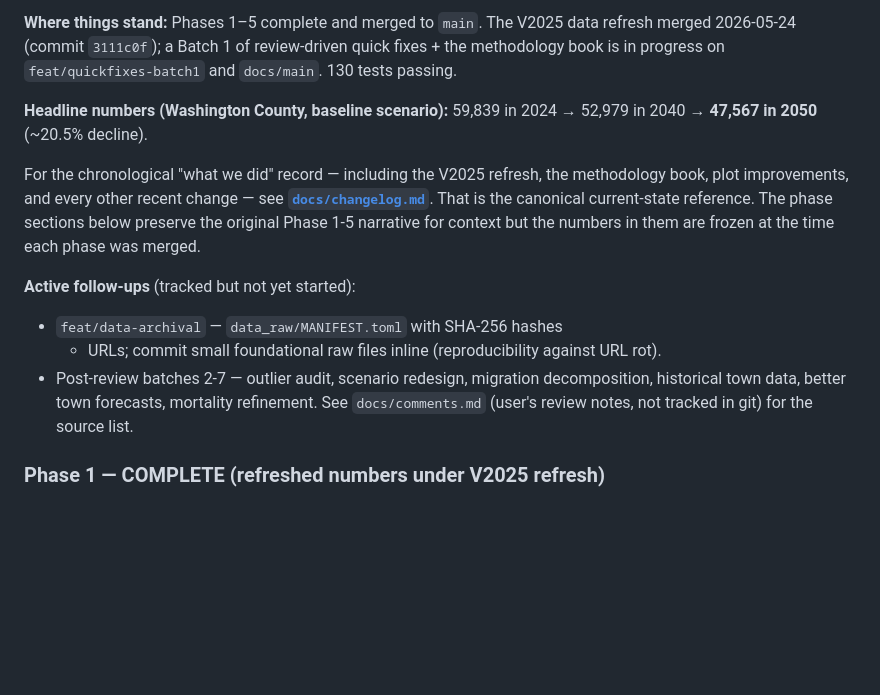
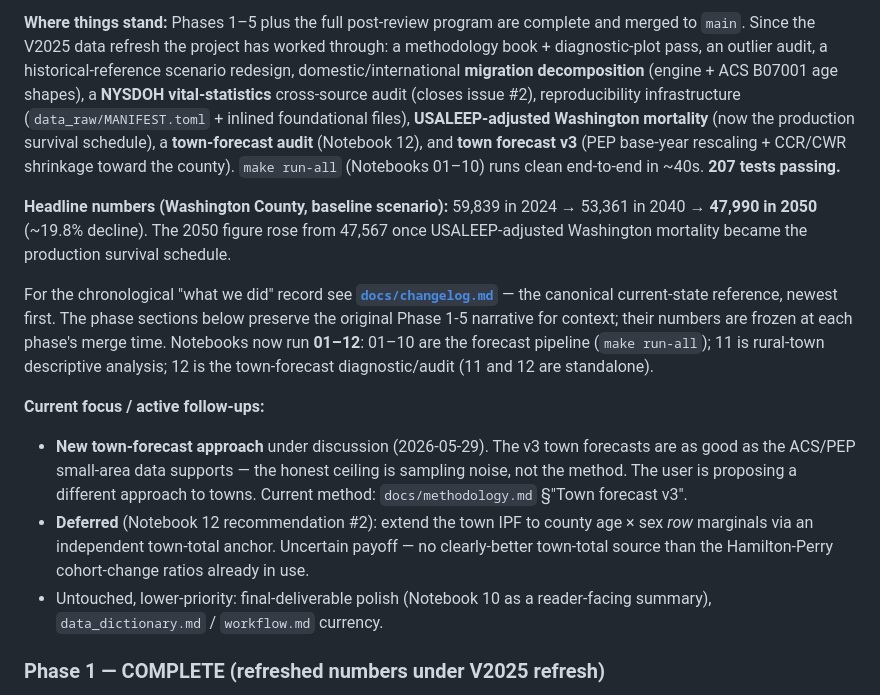
Before and after one commit to donboyd5/popfc, a Markdown page: docs/planning.md, the part around one of its changes. Rendered like a GitHub page; blank space fills up the shorter version.

```diff
--- a/docs/planning.md
+++ b/docs/planning.md
@@ -54,27 +54,42 @@ raw data lives in `data_raw/` (fetched via the download pipeline).
 
-**Where things stand:** Phases 1–5 complete and merged to `main`. The
-V2025 data refresh merged 2026-05-24 (commit `3111c0f`); a Batch 1 of
-review-driven quick fixes + the methodology book is in progress on
-`feat/quickfixes-batch1` and `docs/main`. 130 tests passing.
+**Where things stand:** Phases 1–5 plus the full post-review program are
+complete and merged to `main`. Since the V2025 data refresh the project
+has worked through: a methodology book + diagnostic-plot pass, an outlier
+audit, a historical-reference scenario redesign, domestic/international
+**migration decomposition** (engine + ACS B07001 age shapes), a **NYSDOH
+vital-statistics** cross-source audit (closes issue #2), reproducibility
+infrastructure (`data_raw/MANIFEST.toml` + inlined foundational files),
+**USALEEP-adjusted Washington mortality** (now the production survival
+schedule), a **town-forecast audit** (Notebook 12), and **town forecast
+v3** (PEP base-year rescaling + CCR/CWR shrinkage toward the county).
+`make run-all` (Notebooks 01–10) runs clean end-to-end in ~40s.
+**207 tests passing.**
 
 **Headline numbers (Washington County, baseline scenario):** 59,839 in
-2024 → 52,979 in 2040 → **47,567 in 2050** (~20.5% decline).
+2024 → 53,361 in 2040 → **47,990 in 2050** (~19.8% decline). The 2050
+figure rose from 47,567 once USALEEP-adjusted Washington mortality
+became the production survival schedule.
 
-For the chronological "what we did" record — including the V2025
-refresh, the methodology book, plot improvements, and every other
-recent change — see **[`docs/changelog.md`](changelog.md)**. That is
-the canonical current-state reference. The phase sections below
-preserve the original Phase 1-5 narrative for context but the
-numbers in them are frozen at the time each phase was merged.
+For the chronological "what we did" record see
+**[`docs/changelog.md`](changelog.md)** — the canonical current-state
+reference, newest first. The phase sections below preserve the original
+Phase 1-5 narrative for context; their numbers are frozen at each
+phase's merge time. Notebooks now run **01–12**: 01–10 are the forecast
+pipeline (`make run-all`); 11 is rural-town descriptive analysis; 12 is
+the town-forecast diagnostic/audit (11 and 12 are standalone).
 
-**Active follow-ups** (tracked but not yet started):
-- `feat/data-archival` — `data_raw/MANIFEST.toml` with SHA-256 hashes
-  + URLs; commit small foundational raw files inline (reproducibility
-  against URL rot).
-- Post-review batches 2-7 — outlier audit, scenario redesign,
-  migration decomposition, historical town data, better town
-  forecasts, mortality refinement. See `docs/comments.md` (user's
-  review notes, not tracked in git) for the source list.
+**Current focus / active follow-ups:**
+- **New town-forecast approach** under discussion (2026-05-29). The v3
+  town forecasts are as good as the ACS/PEP small-area data supports —
+  the honest ceiling is sampling noise, not the method. The user is
+  proposing a different approach to towns. Current method:
+  `docs/methodology.md` §"Town forecast v3".
+- **Deferred** (Notebook 12 recommendation #2): extend the town IPF to
+  county age × sex *row* marginals via an independent town-total anchor.
+  Uncertain payoff — no clearly-better town-total source than the
+  Hamilton-Perry cohort-change ratios already in use.
+- Untouched, lower-priority: final-deliverable polish (Notebook 10 as a
+  reader-facing summary), `data_dictionary.md` / `workflow.md` currency.
 
 ### Phase 1 — COMPLETE (refreshed numbers under V2025 refresh)
 
```
Also changed, not shown: other parts of docs/planning.md (+30 -26 lines).
